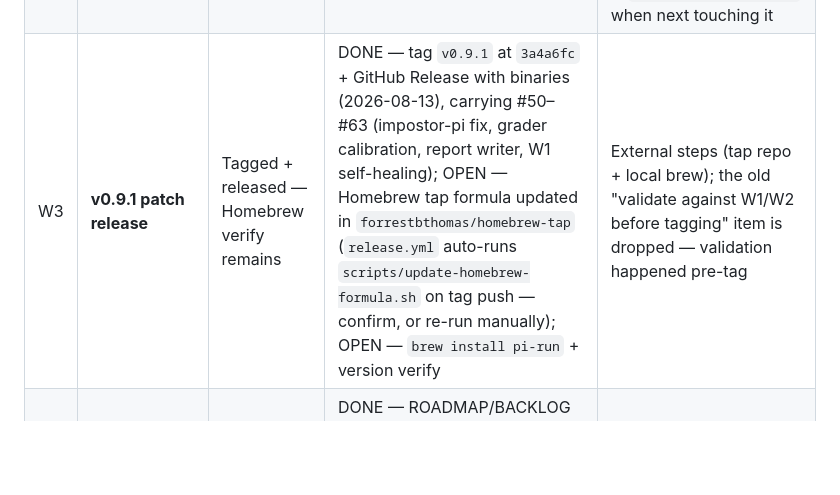
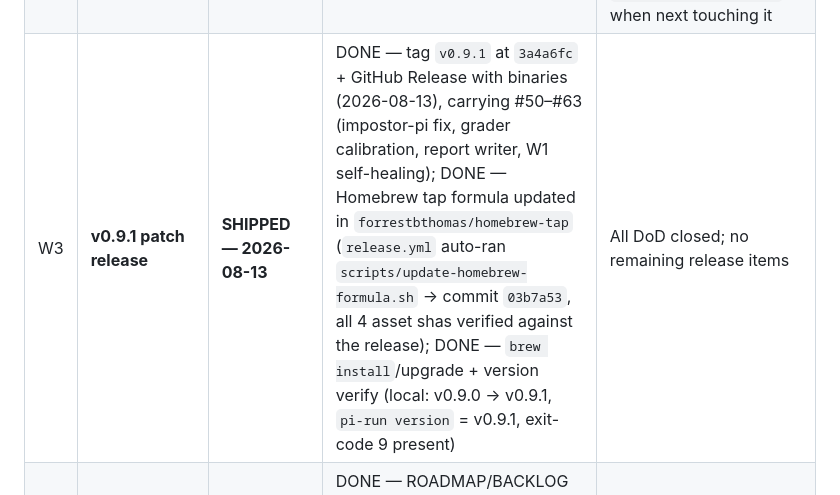
Before and after one commit to forrestbthomas/pi-harness, a Markdown page: ROADMAP.md, the part around the change. Drawn GitHub-style; blank space fills up the shorter version.

Commit message:
docs(roadmap): W3 v0.9.1 patch release shipped (Homebrew tap + brew verify done)

```diff
--- a/ROADMAP.md
+++ b/ROADMAP.md
@@ -21,7 +21,7 @@ A **self-healing, measurable, distributable coding-agent harness**: you point `p
 |---|---|---|---|---|
 | W1 | **Self-healing layer** | **SHIPPED — v0.9.1 (2026-08-13)** | DONE — watchdog detects no-output stalls (`PI_STALL_TIMEOUT_SECS`, default 300s; chat excluded); DONE — process-group kill reaps grandchildren (SIGTERM → 10s grace → SIGKILL); DONE — git-state auto-recovery (`pi-run self-heal`: `rebase --continue` when clean, `needs-attention` with conflict paths, explicit `--abort` only); DONE — escalation packet on bounded retries (`.pi/heal/<timestamp>-report.json` + stderr summary, exit code 9); DONE — hermetic tests (Go unit tests + exit-code-9 contract pin); DONE — `--self-heal` observability events (shipped as env `PI_SELF_HEAL=1`; CLI flag + scorecard surfacing deferred to backlog) | Retrospective: shipped #59–#63; the #59 non-interactive env killed the interactive-editor/pager hang class outright, and the watchdog covers the residual stall/wedge/git-state classes. Follow-ups in BACKLOG: per-tool-call timeout upstream (BACKLOG #1); tune silent-window/restart-budget once `PI_SELF_HEAL=1` data accumulates (SCOPE.md follow-up) |
 | W2 | **Real live-eval baseline** | **SHIPPED — 2026-08-13** (baseline committed `0a268b0`; not yet part of a tagged release) | DONE — clean nightly green run with the real pi package (2026-08-13 05:11 UTC, 17 deterministic cases × 3 runs, cheap tier); DONE — `score_run.py --update-baseline --allow` committed as `eval/baselines/live-baseline.json` (0a268b0: 17 cases, overall 82.4%, cost $0.165, incl. four sub-1.0 pass rates so bounds are real); DONE — gate catches a deliberate regression (verified: flip coding-001 → all-fail exits 1 with `passRate -1.000 vs baseline`) | Nightly gate is now meaningful; the 4 baseline-failing cases (012/016/017/018) will fail the next run only if they drop below their recorded rates. Note: score_run writes `agentModel` from `PI_MODEL_TIER` env — the nightly workflow doesn't set it (suite passes `--model-tier cheap` as a flag), so a future CI re-baseline would record `unknown`; set `PI_MODEL_TIER=cheap` in `nightly-live-eval.yml` when next touching it |
-| W3 | **v0.9.1 patch release** | Tagged + released — Homebrew verify remains | DONE — tag `v0.9.1` at `3a4a6fc` + GitHub Release with binaries (2026-08-13), carrying #50–#63 (impostor-pi fix, grader calibration, report writer, W1 self-healing); OPEN — Homebrew tap formula updated in `forrestbthomas/homebrew-tap` (`release.yml` auto-runs `scripts/update-homebrew-formula.sh` on tag push — confirm, or re-run manually); OPEN — `brew install pi-run` + version verify | External steps (tap repo + local brew); the old "validate against W1/W2 before tagging" item is dropped — validation happened pre-tag |
+| W3 | **v0.9.1 patch release** | **SHIPPED — 2026-08-13** | DONE — tag `v0.9.1` at `3a4a6fc` + GitHub Release with binaries (2026-08-13), carrying #50–#63 (impostor-pi fix, grader calibration, report writer, W1 self-healing); DONE — Homebrew tap formula updated in `forrestbthomas/homebrew-tap` (`release.yml` auto-ran `scripts/update-homebrew-formula.sh` → commit `03b7a53`, all 4 asset shas verified against the release); DONE — `brew install`/upgrade + version verify (local: v0.9.0 → v0.9.1, `pi-run version` = v0.9.1, exit-code 9 present) | All DoD closed; no remaining release items |
 | W4 | **Project-management layer** | Active (ongoing ritual) | DONE — ROADMAP/BACKLOG maintained (this update); DONE — Tier-1 PM skills installed (`scope-lock`, `productskills`, `spec-coding-skills` under `~/.pi/agent/skills/`); DONE — prioritization ritual used for every new workstream (RICE ranking in BACKLOG) | One-time setup (#60) complete; stays open as the standing governance layer — the Recurring rituals section below is its living DoD |
 
 ## Parked / deferred (deliberately not active)
```
